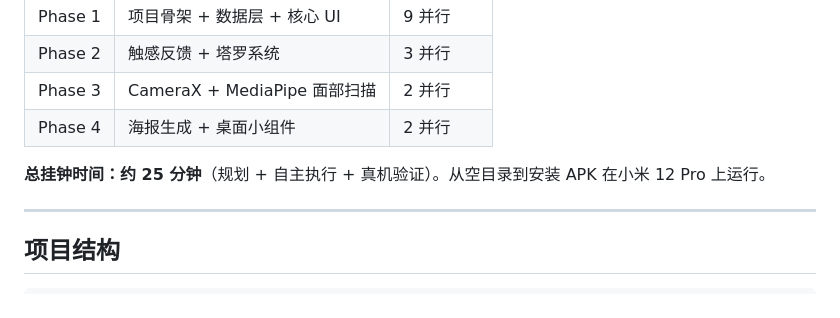
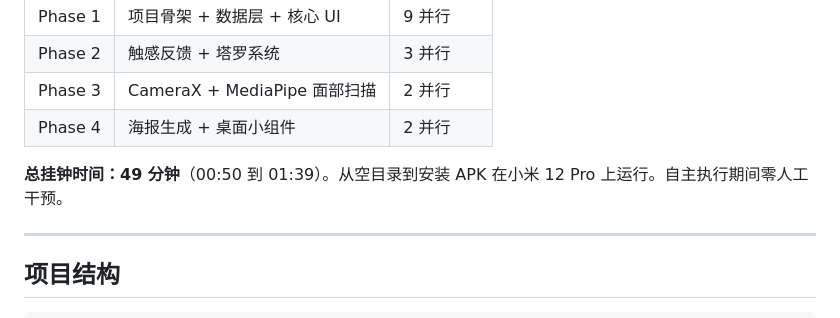
Before and after one commit to sinonchum/CyberDiviner, a Markdown page: README.zh.md, the part around one of its changes. Rendered like a GitHub page.

```diff
--- a/README.zh.md
+++ b/README.zh.md
@@ -128,7 +171,7 @@ adb install -t -r app/build/outputs/apk/debug/app-debug.apk
 | Phase 3 | CameraX + MediaPipe 面部扫描 | 2 并行 |
 | Phase 4 | 海报生成 + 桌面小组件 | 2 并行 |
 
-**总挂钟时间：约 25 分钟**（规划 + 自主执行 + 真机验证）。从空目录到安装 APK 在小米 12 Pro 上运行。
+**总挂钟时间：49 分钟**（00:50 到 01:39）。从空目录到安装 APK 在小米 12 Pro 上运行。自主执行期间零人工干预。
 
 ---
 
```
Also changed, not shown: other parts of README.zh.md (+57 -14 lines), README.md (+58 -15 lines).
